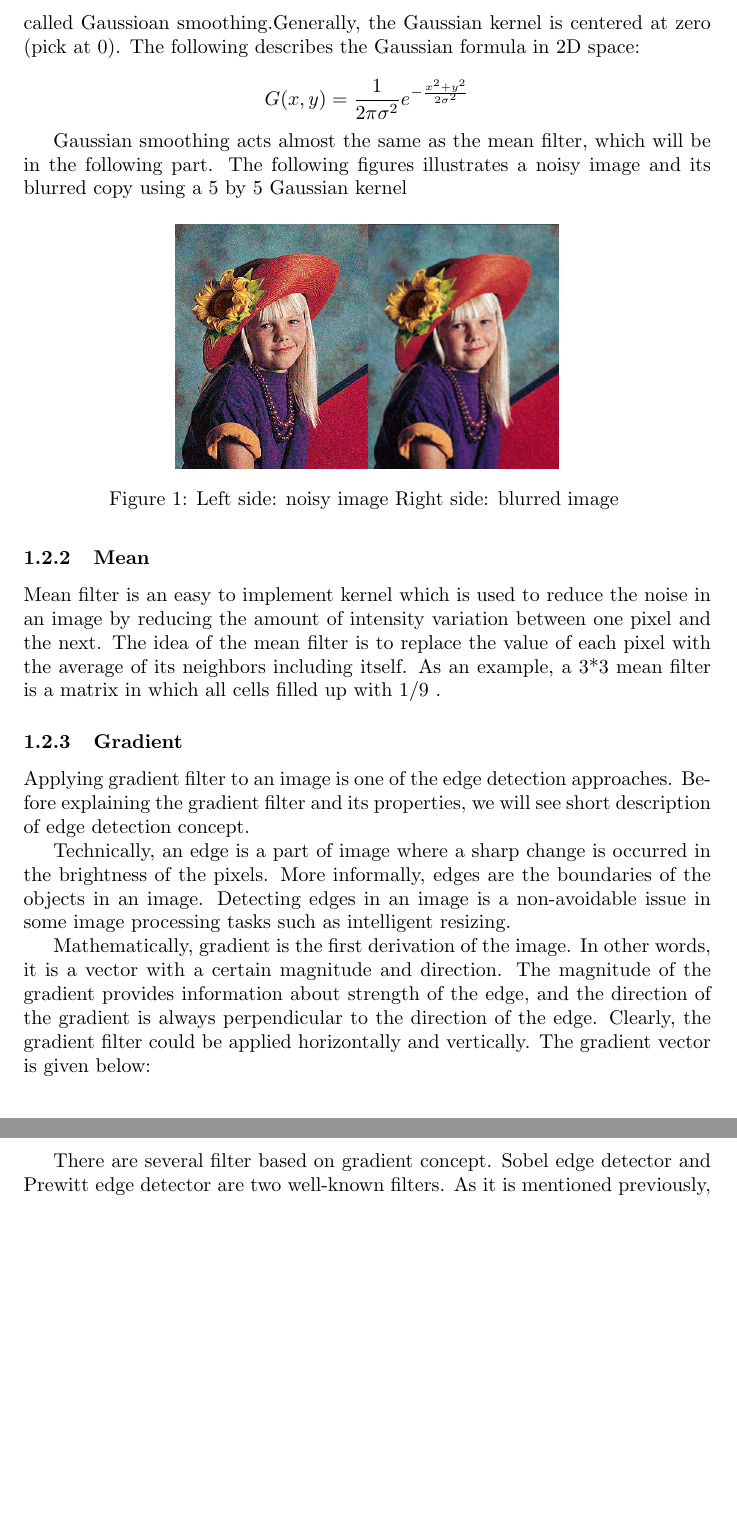
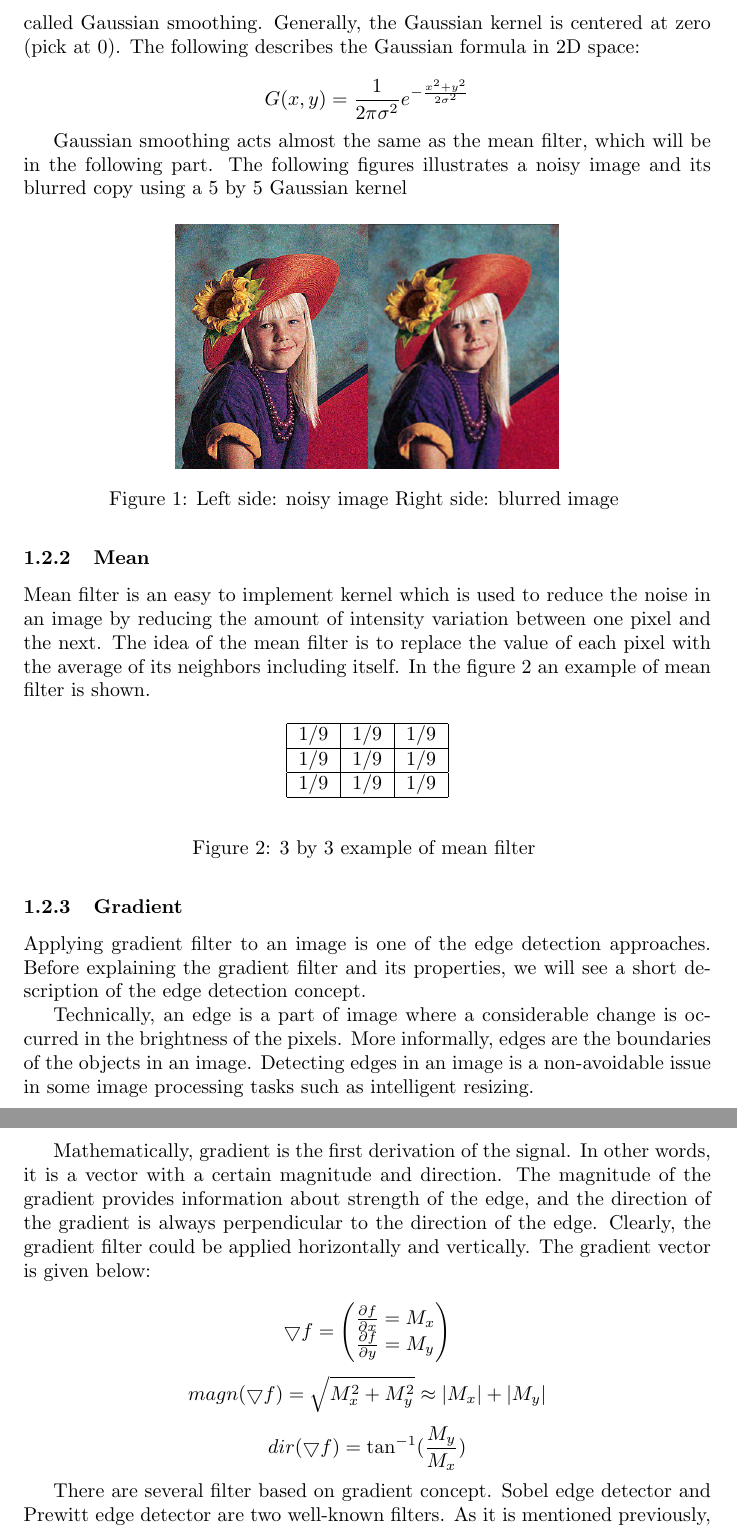
Before and after one commit to jandernascimento/imageprocessing-umanipulator, a LaTeX document (doc/report.tex): two parts of pages 3 and 4 of 9 before the commit and two parts of pages 3 and 4 of 10 after it, joined at a grey line, cut so that both start at the same text, the shorter picture padded with empty space. Compiled offline with pdfLaTeX.

Commit message:
Revised till gradient formula

```diff
--- a/doc/report.tex
+++ b/doc/report.tex
@@ -65,7 +65,7 @@
 		\subsubsection{Gaussian}
 
 			The Gaussian kernel is a 2D convolution operator which is used to blur an image and remove noise. Mostly, applying a convolution using a Gaussian
-			kernel is called Gaussioan smoothing.Generally, the Gaussian kernel is centered at
+			kernel is called Gaussian smoothing. Generally, the Gaussian kernel is centered at
 			zero (pick at 0). The following describes the Gaussian formula in 2D space:
 
 			\[G(x,y) = \frac{1}{2\pi\sigma^{2}}e^{-\frac{x^{2}+y^{2}}{2\sigma^{2}}}\]
@@ -82,22 +82,41 @@
 
 		\subsubsection{Mean}
 			Mean filter is an easy to implement kernel which is used to reduce the noise in an image by reducing the amount of intensity variation between one
-			pixel and the next. The idea of the mean filter is to replace the value of each pixel with the average of its neighbors including itself. As an example,
-			a 3*3 mean filter is a matrix in which all cells filled up with 1/9 .
+			pixel and the next. The idea of the mean filter is to replace the value of each pixel with the average of its neighbors including itself. In the figure \ref{mean} an example of mean filter is shown.
+\begin{figure}[H]
+\begin{center}
+ \begin{tabular}{ | l | c | r | }
+    \hline
+    1/9 & 1/9 & 1/9 \\ \hline
+    1/9 & 1/9 & 1/9 \\ \hline
+    1/9 & 1/9 & 1/9 \\
+    \hline
+  \end{tabular}
+\end{center}
+\caption{3 by 3 example of mean filter \label{mean}}\end{figure}
 
 		\subsubsection{Gradient}
 
-			Applying gradient filter to an image is one of the edge detection approaches. Before explaining the gradient filter and its properties, we will see
-			short description of edge detection concept.
+			Applying gradient filter to an image is one of the edge detection approaches. Before explaining the gradient filter and its properties, we will see a
+			short description of the edge detection concept.
 
-			Technically, an edge is a part of image where a sharp change is occurred in the brightness of the pixels.
+			Technically, an edge is a part of image where a considerable change is occurred in the brightness of the pixels.
 			More informally, edges are the boundaries of
 			the objects in an image. Detecting edges in an image is a non-avoidable issue in some image processing tasks such as intelligent resizing.
 
-			Mathematically, gradient is the first derivation of the image. In other words, it is a vector with a certain magnitude and direction.
+			Mathematically, gradient is the first derivation of the signal. In other words, it is a vector with a certain magnitude and direction.
 			The magnitude of the gradient provides information about strength
 			of the edge, and the direction of the gradient is always perpendicular to the direction of the edge. Clearly, the gradient filter could be
 			applied horizontally and vertically. The gradient vector is given below:
+
+  \[\bigtriangledown f = \begin{pmatrix}
+\frac{\partial f}{\partial x} = M_x\\
+\frac{\partial f}{\partial y} = M_y
+\end{pmatrix}\]
+\[magn(\bigtriangledown f) = \sqrt{M_x^{2}+M_y^{2}}\approx \left | M_x \right |+\left | M_y \right |\]
+\[dir(\bigtriangledown f) = \tan^{-1}(\frac{M_y}{M_x})\]
+
+
 
 			There are several filter based on gradient concept. Sobel edge detector and Prewitt edge detector are two well-known filters.
 			As it is mentioned previously, gradient approach is based on the first derivation of the input. Based on the properties of
```
Also changed, not shown: doc/report.tex (8 more changed lines).
